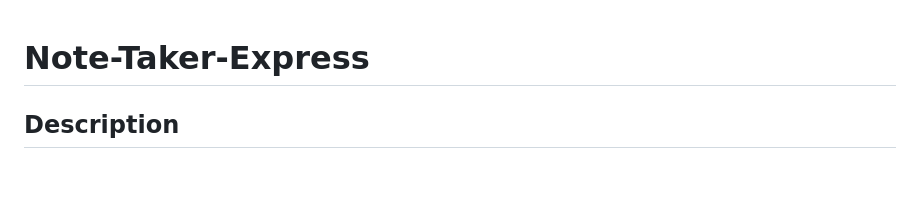
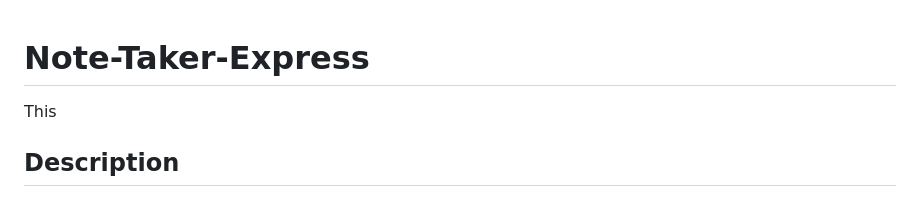
Before and after one commit to codingColinMcM/Note-Taker-Express, a Markdown page: README.md, the part around the change. Drawn GitHub-style; blank space fills up the shorter version.

```diff
--- a/README.md
+++ b/README.md
@@ -1,4 +1,6 @@
 # Note-Taker-Express
+
+This
 
 ## Description
 
```
